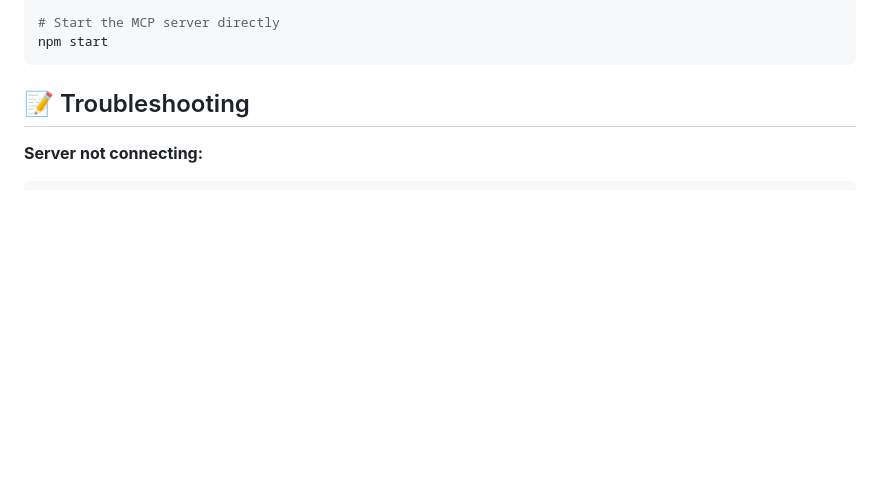
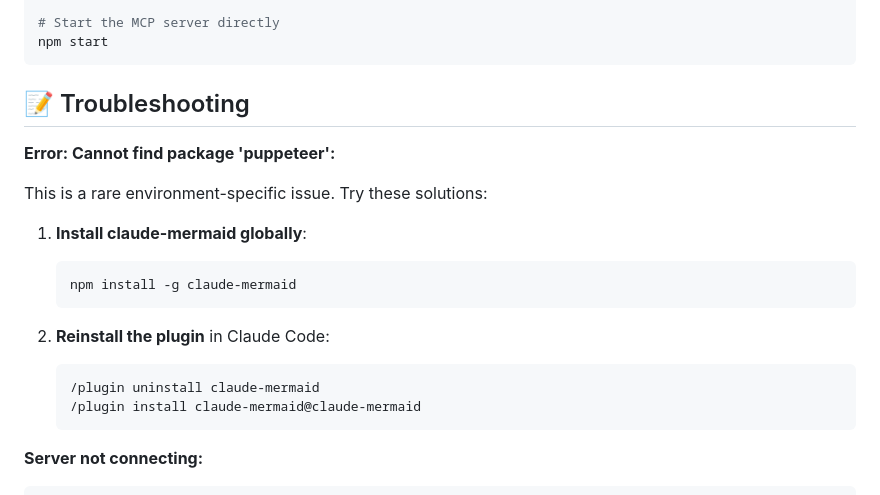
Before and after one commit to veelenga/claude-mermaid, a Markdown page: README.md, the part around the change. Drawn GitHub-style; blank space fills up the shorter version.

Commit message:
fix: troubleshoot puppeteer issue
closes #49

````diff
--- a/README.md
+++ b/README.md
@@ -355,6 +355,21 @@ npm start
 
 ## 📝 Troubleshooting
 
+**Error: Cannot find package 'puppeteer':**
+
+This is a rare environment-specific issue. Try these solutions:
+
+1. **Install claude-mermaid globally**:
+   ```bash
+   npm install -g claude-mermaid
+   ```
+
+2. **Reinstall the plugin** in Claude Code:
+   ```
+   /plugin uninstall claude-mermaid
+   /plugin install claude-mermaid@claude-mermaid
+   ```
+
 **Server not connecting:**
 
 ```bash
````
